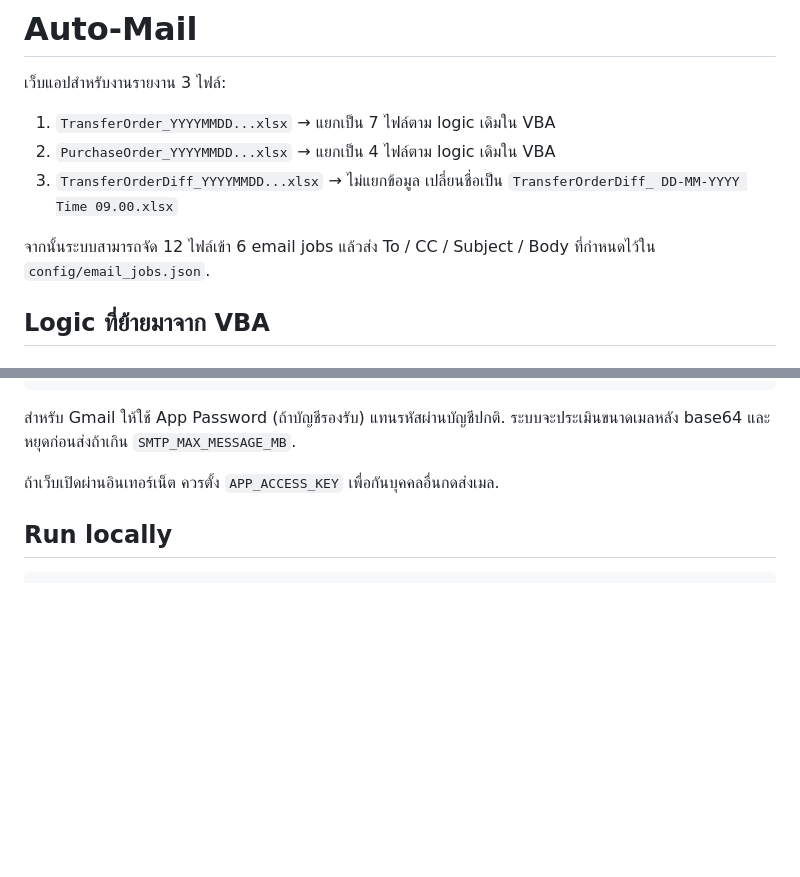
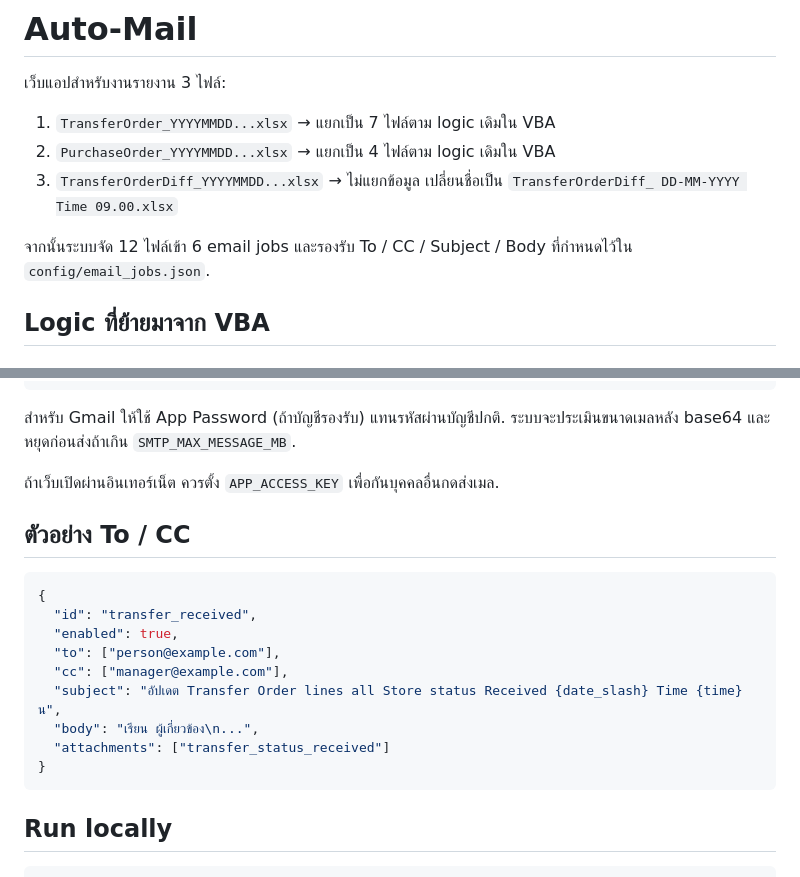
Before and after one commit to worawechrattanaitthiwong-creator/Auto-Mail, a Markdown page: README.md, 2 parts joined by grey strips. GitHub-like rendering; blank space fills up the shorter version.

````diff
--- a/README.md
+++ b/README.md
@@ -6,7 +6,7 @@
 2. `PurchaseOrder_YYYYMMDD...xlsx` → แยกเป็น 4 ไฟล์ตาม logic เดิมใน VBA
 3. `TransferOrderDiff_YYYYMMDD...xlsx` → ไม่แยกข้อมูล เปลี่ยนชื่อเป็น `TransferOrderDiff_ DD-MM-YYYY Time 09.00.xlsx`
 
-จากนั้นระบบสามารถจัด 12 ไฟล์เข้า 6 email jobs แล้วส่ง To / CC / Subject / Body ที่กำหนดไว้ใน `config/email_jobs.json`.
+จากนั้นระบบจัด 12 ไฟล์เข้า 6 email jobs และรองรับ To / CC / Subject / Body ที่กำหนดไว้ใน `config/email_jobs.json`.
 
 ## Logic ที่ย้ายมาจาก VBA
 
@@ -75,6 +89,20 @@ SMTP_MAX_MESSAGE_MB=25
 
 ถ้าเว็บเปิดผ่านอินเทอร์เน็ต ควรตั้ง `APP_ACCESS_KEY` เพื่อกันบุคคลอื่นกดส่งเมล.
 
+## ตัวอย่าง To / CC
+
+```json
+{
+  "id": "transfer_received",
+  "enabled": true,
+  "to": ["person@example.com"],
+  "cc": ["manager@example.com"],
+  "subject": "อัปเดต Transfer Order lines all Store status Received {date_slash} Time {time}น",
+  "body": "เรียน ผู้เกี่ยวข้อง\n...",
+  "attachments": ["transfer_status_received"]
+}
+```
+
 ## Run locally
 
 ```bash
````
Also changed, not shown: other parts of README.md (+34 -19 lines).
